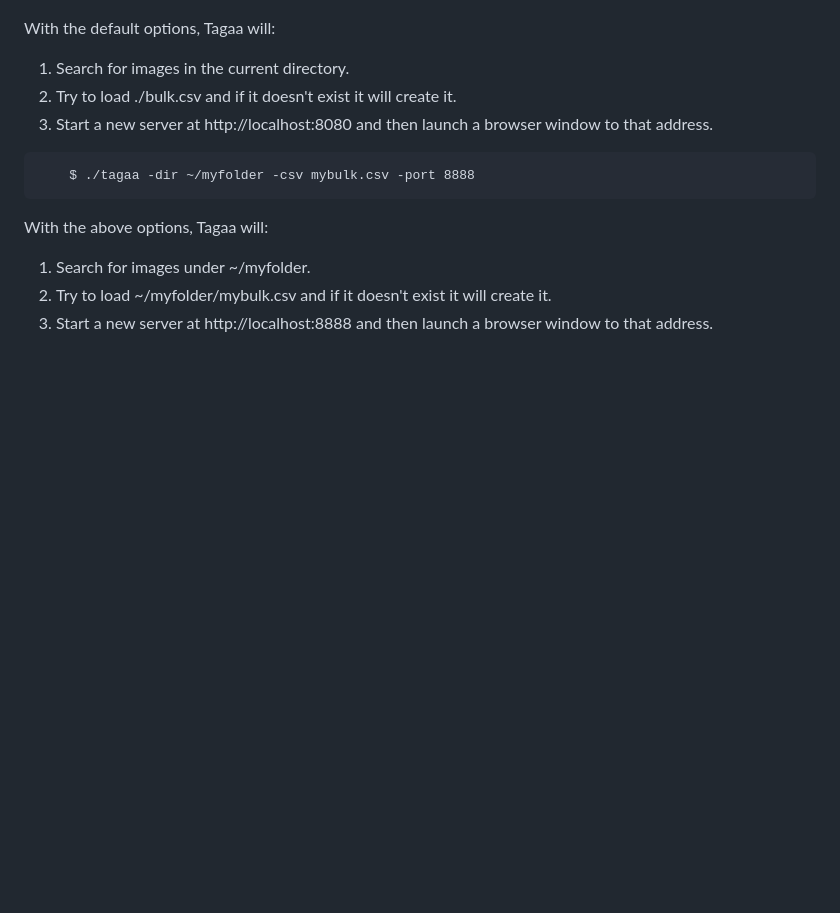
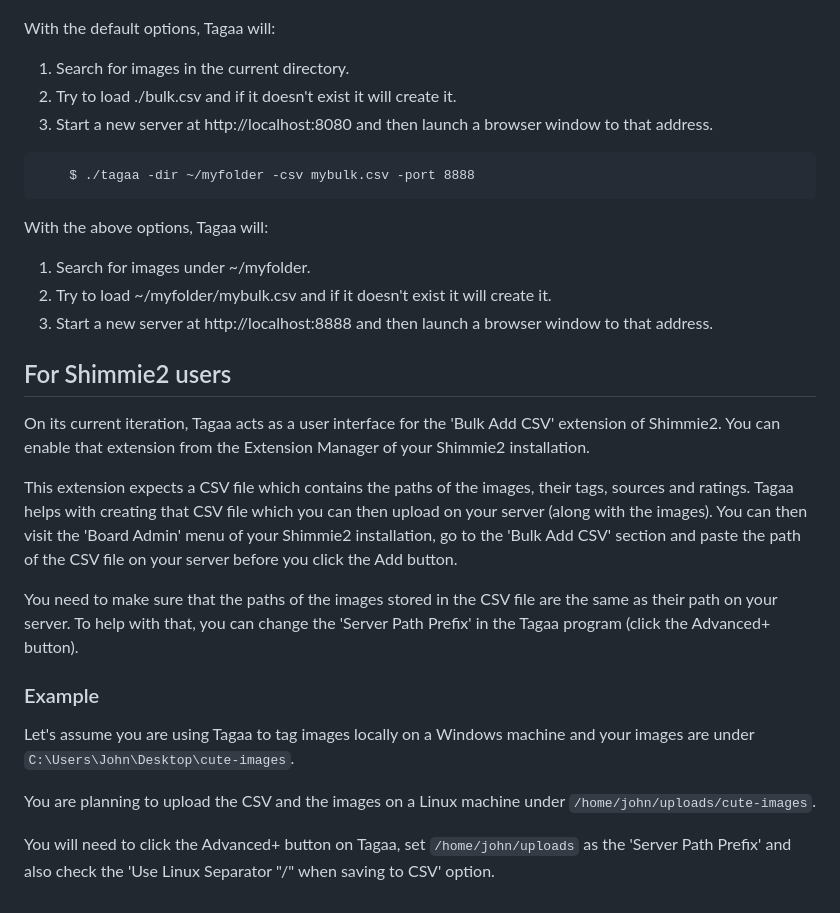
Before and after one commit to kusubooru/tagaa, a Markdown page: README.md, the part around the change printed below. GitHub-like rendering; blank space fills up the shorter version.

```diff
--- a/README.md
+++ b/README.md
@@ -48,3 +60,31 @@ With the above options, Tagaa will:
 2. Try to load ~/myfolder/mybulk.csv and if it doesn't exist it will create it.
 3. Start a new server at http://localhost:8888 and then launch a browser window
    to that address.
+
+## For Shimmie2 users
+
+On its current iteration, Tagaa acts as a user interface for the 'Bulk Add CSV'
+extension of Shimmie2. You can enable that extension from the Extension Manager
+of your Shimmie2 installation.
+
+This extension expects a CSV file which contains the paths of the images, their
+tags, sources and ratings. Tagaa helps with creating that CSV file which you
+can then upload on your server (along with the images). You can then visit the
+'Board Admin' menu of your Shimmie2 installation, go to the 'Bulk Add CSV'
+section and paste the path of the CSV file on your server before you click the
+Add button.
+
+You need to make sure that the paths of the images stored in the CSV file are
+the same as their path on your server. To help with that, you can change the
+'Server Path Prefix' in the Tagaa program (click the Advanced+ button).
+
+### Example
+Let's assume you are using Tagaa to tag images locally on a Windows machine and
+your images are under `C:\Users\John\Desktop\cute-images`.
+
+You are planning to upload the CSV and the images on a Linux machine under
+`/home/john/uploads/cute-images`.
+
+You will need to click the Advanced+ button on Tagaa, set `/home/john/uploads` as
+the 'Server Path Prefix' and also check the 'Use Linux Separator "/" when
+saving to CSV' option.
```
Also changed, not shown: other parts of README.md (+34 -22 lines), doc/usage.png.
